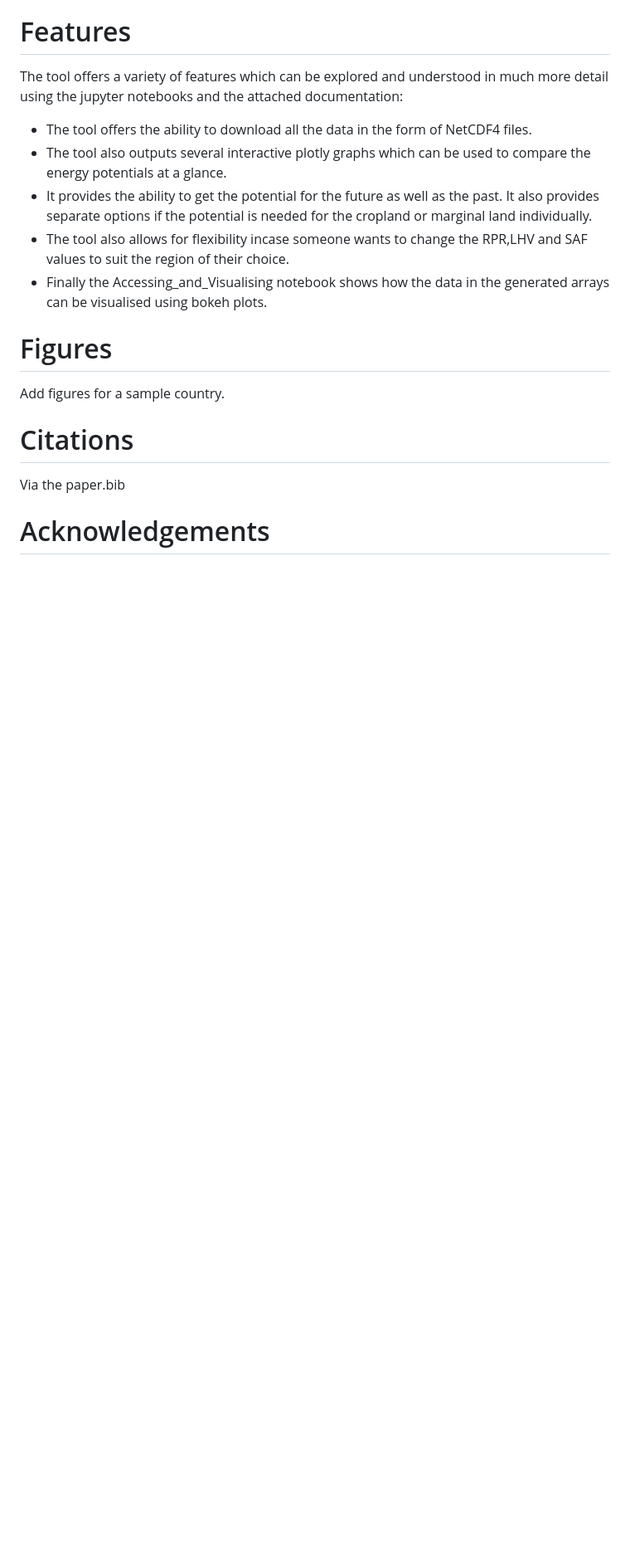
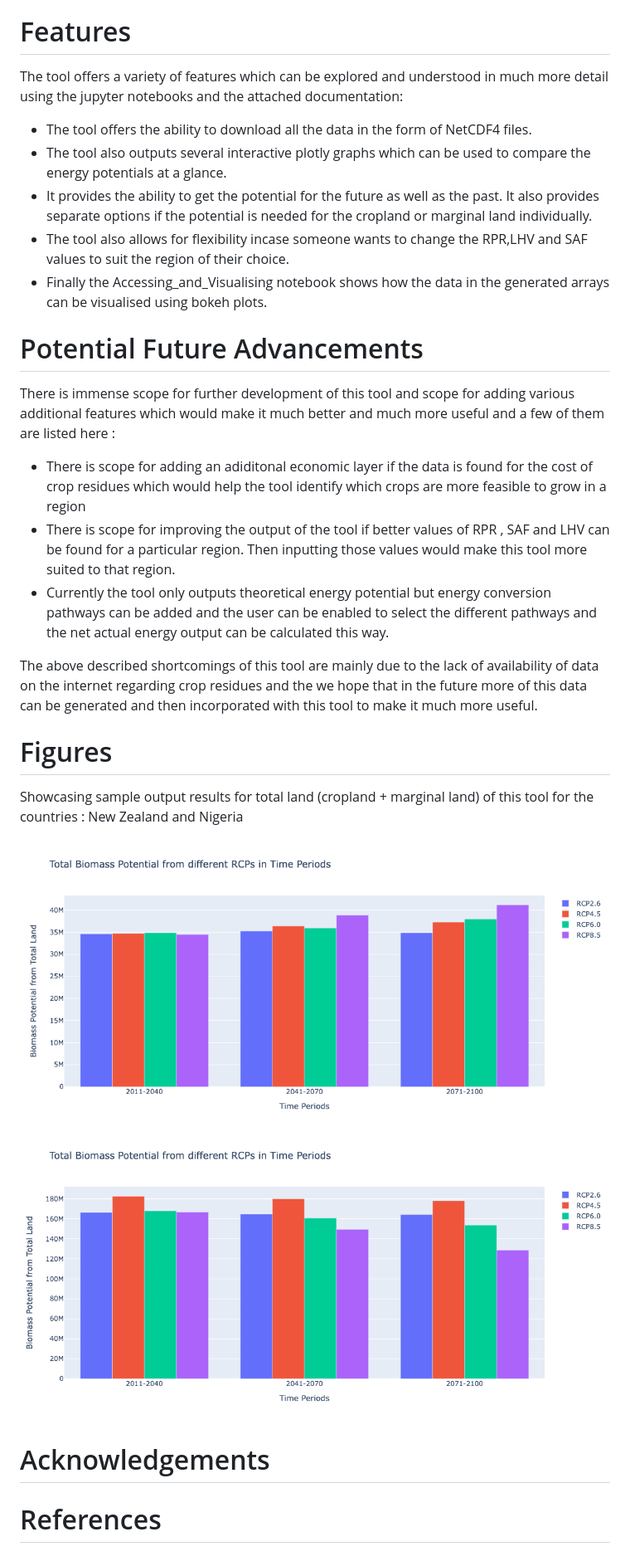
Before and after one commit to ClimateCompatibleGrowth/BEPMAT, a Markdown page: JOSS_paper/paper.md, the part around the change printed below. Shown: that part at 83% size. GitHub-like rendering; pictures changed too: JOSS_paper/NewZealand.png (added), JOSS_paper/Nigeria.png (added); blank space fills up the shorter version.

Commit message:
updated JOSS_paper

```diff
--- a/paper.md
+++ b/JOSS_paper/paper.md
@@ -56,10 +56,21 @@ The tool offers a variety of features which can be explored and understood in mu
 - The tool also allows for flexibility incase someone wants to change the RPR,LHV and SAF values to suit the region of their choice.
 - Finally the Accessing_and_Visualising notebook shows how the data in the generated arrays can be visualised using bokeh plots.
 
+# Potential Future Advancements
+There is immense scope for further development of this tool and scope for adding various additional features which would make it much better and much more useful and a few of them are listed here :
+
+- There is scope for adding an adiditonal economic layer if the data is found for the cost of crop residues which would help the tool identify which crops are more feasible to grow in a region
+- There is scope for improving the output of the tool if better values of RPR , SAF and LHV can be found for a particular region. Then inputting those values would make this tool more suited to that region.
+- Currently the tool only outputs theoretical energy potential but energy conversion pathways can be added and the user can be enabled to select the different pathways and the net actual energy output can be calculated this way.
+
+The above described shortcomings of this tool are mainly due to the lack of availability of data on the internet regarding crop residues and the we hope that in the future more of this data can be generated and then incorporated with this tool to make it much more useful.
+
 # Figures
-Add figures for a sample country.
+Showcasing sample output results for total land (cropland + marginal land) of this tool for the countries : New Zealand and Nigeria
 
-# Citations
-Via the paper.bib
+![Energy Potential from Total Land from New Zealand.\label{fig:NewZealand}](NewZealand.png)
+![Energy Potential from Total Land from Nigeria.\label{fig:Nigeria}](Nigeria.png)
 
 # Acknowledgements
+
+# References
```
Also changed, not shown: other parts of JOSS_paper/paper.md (+1 -1 lines), 2 other files.
